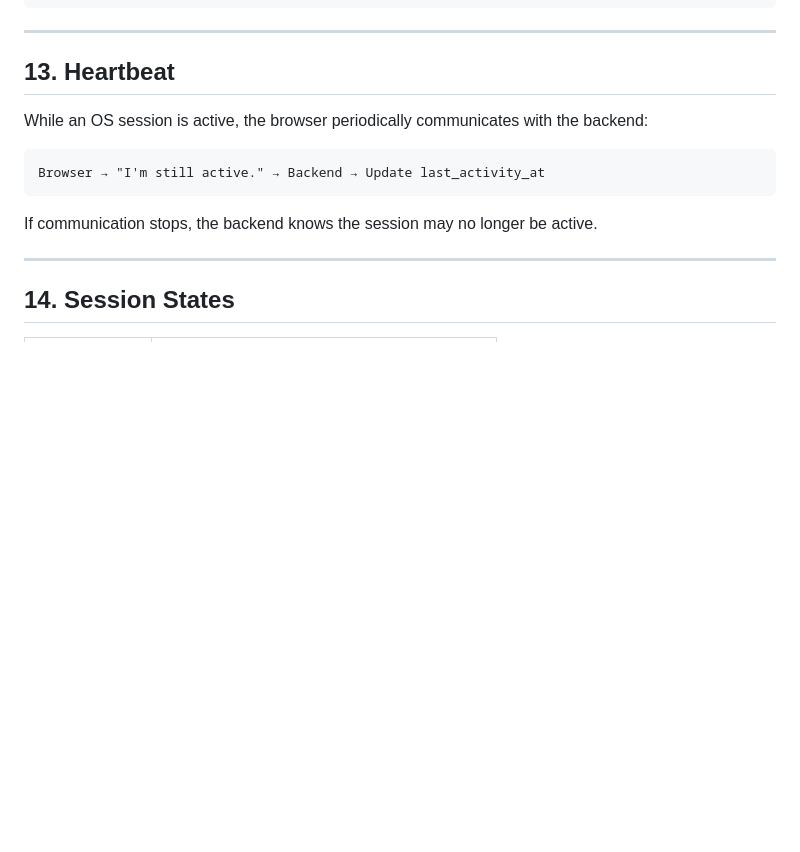
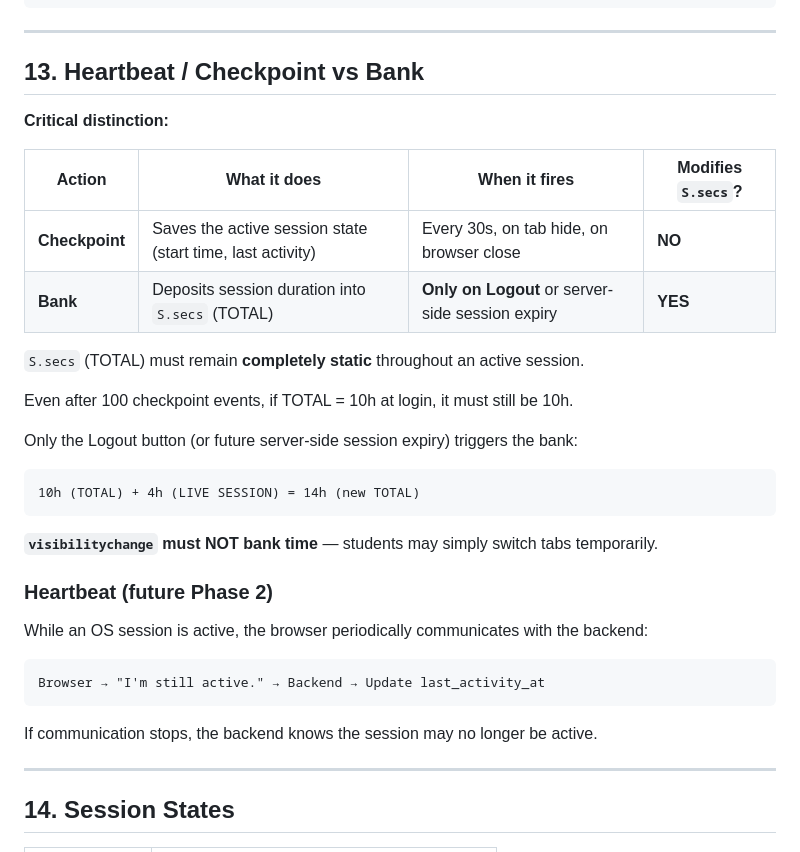
Before and after one commit to realityscripts-create/reality-fx-site, a Markdown page: RFX-SESSION-AUTH-ARCHITECTURE.md, the part around the change. Drawn GitHub-style; blank space fills up the shorter version.

Commit message:
Update architecture doc §13 + Lee's brief §50 — checkpoint vs bank
- Architecture doc: added explicit table distinguishing checkpoint vs bank
- Lee's brief: added critical distinction note about sesCheckpoint vs sesBank
- OS submodule updated to v106

🤖 Generated with Codebuff
Co-Authored-By: Codebuff <noreply@codebuff.com>

````diff
--- a/RFX-SESSION-AUTH-ARCHITECTURE.md
+++ b/RFX-SESSION-AUTH-ARCHITECTURE.md
@@ -232,7 +232,28 @@ credited
 
 ---
 
-## 13. Heartbeat
+## 13. Heartbeat / Checkpoint vs Bank
+
+**Critical distinction:**
+
+| Action | What it does | When it fires | Modifies `S.secs`? |
+|--------|-------------|---------------|---------------------|
+| **Checkpoint** | Saves the active session state (start time, last activity) | Every 30s, on tab hide, on browser close | **NO** |
+| **Bank** | Deposits session duration into `S.secs` (TOTAL) | **Only on Logout** or server-side session expiry | **YES** |
+
+`S.secs` (TOTAL) must remain **completely static** throughout an active session.
+
+Even after 100 checkpoint events, if TOTAL = 10h at login, it must still be 10h.
+
+Only the Logout button (or future server-side session expiry) triggers the bank:
+
+```
+10h (TOTAL) + 4h (LIVE SESSION) = 14h (new TOTAL)
+```
+
+**`visibilitychange` must NOT bank time** — students may simply switch tabs temporarily.
+
+### Heartbeat (future Phase 2)
 
 While an OS session is active, the browser periodically communicates with the backend:
 
````
Also changed, not shown: FOR-LEE-FINAL-SYSTEM-POLISH-13-AUG.md (+6 -0 lines).
